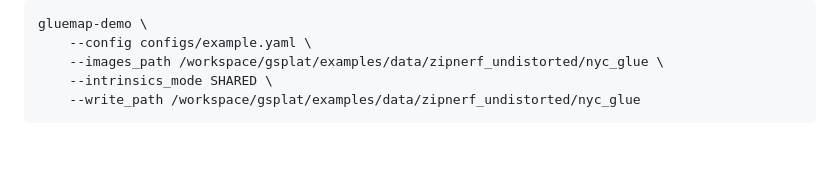
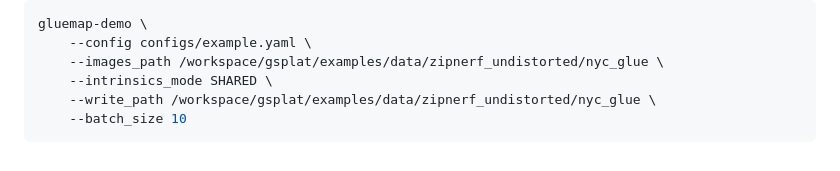
Before and after one commit to florinhegedus/renderlab, a Markdown page: docs/instance_setup.md, the part around the change. Rendered like a GitHub page.

Commit message:
add batch size to gluemap command

````diff
--- a/docs/instance_setup.md
+++ b/docs/instance_setup.md
@@ -135,5 +135,6 @@ gluemap-demo \
     --config configs/example.yaml \
     --images_path /workspace/gsplat/examples/data/zipnerf_undistorted/nyc_glue \
     --intrinsics_mode SHARED \
-    --write_path /workspace/gsplat/examples/data/zipnerf_undistorted/nyc_glue
+    --write_path /workspace/gsplat/examples/data/zipnerf_undistorted/nyc_glue \
+    --batch_size 10
 ```
````
